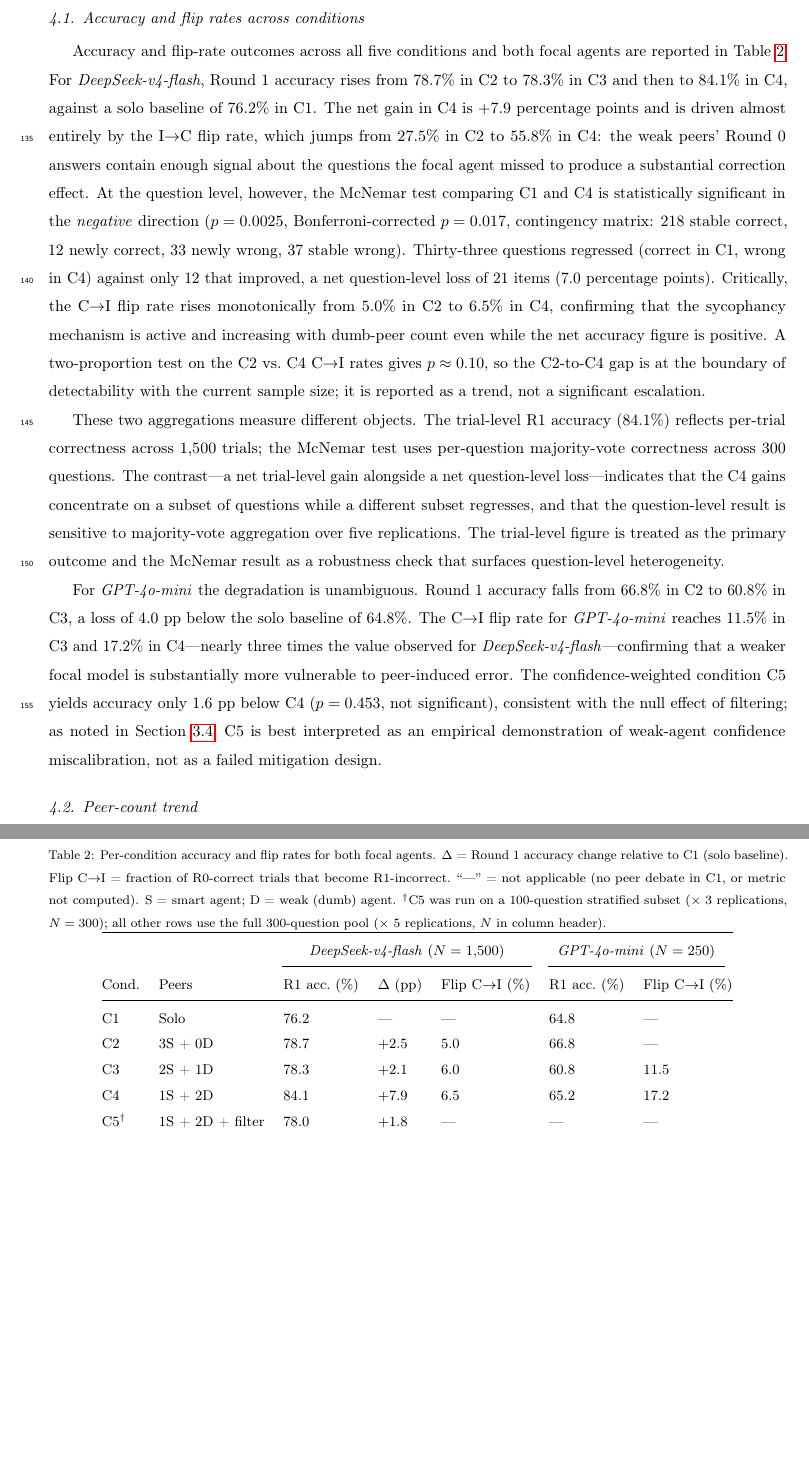
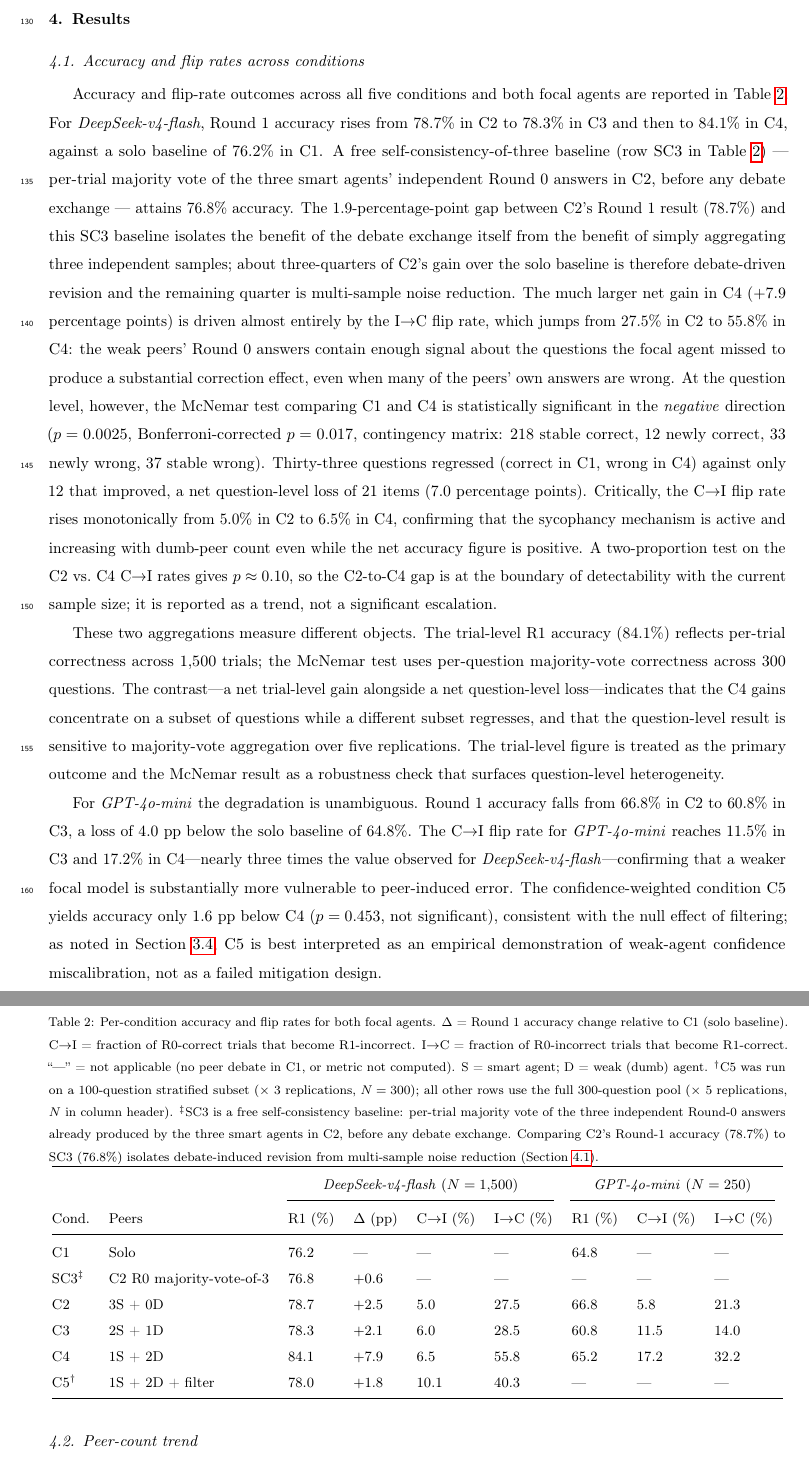
Before and after one commit to DevDaring/Platos_ship, a LaTeX paper (Submission/CSR_Paper.tex): two parts of pages 6 and 7 of 12, joined at a grey line, cut at the place of the change, the shorter picture padded with empty space. Compiled offline with pdfLaTeX.

Commit message:
Add I->C flip rate column and SC-of-3 baseline to Table 2
Justification: final_review.md attacks A12 (I->C omitted) and A14
(no self-consistency baseline) are the highest-impact methodological
attacks. Both fixes use existing data and required no API calls.

Concrete changes:

1. Table 2 expanded from 7 to 9 columns to include I->C flip rate for
   both focal models. The I->C values come directly from
   metrics_summary.parquet column flip_rate_incorrect_to_correct,
   verified by Submission/Analyse/free_analyses.py against the
   net-flip-score identity
       (R1 - R0) = I->C * (1 - R0) - C->I * R0
   which holds to <0.01 pp residual for every (condition, focal-agent)
   pair (see free_analyses_output.json -> net_flip_score_audit).

   The expanded view makes Section 4.1's "almost entirely driven by
   I->C" claim numerically auditable instead of asserted: DeepSeek's
   C4 I->C of 55.8% versus C2's 27.5% is the entire mechanism behind
   the +7.9 pp headline.

2. New SC3 row in Table 2: per-trial majority vote of the three
   independent Round-0 answers already produced by the three smart
   agents in C2. This is the self-consistency baseline that
   final_review.md flagged as the single highest-leverage move.
   Derived from trial_log.parquet without any new API calls
   (free_analyses.py: results["self_consistency_baseline"]).

   Result: SC3 R0 accuracy = 76.80%, vs C1 solo = 76.20% and C2
   Round-1 = 78.67%. Decomposition:
     C2 lift over C1 = 2.47 pp total
        of which 0.60 pp from sample aggregation (SC3 vs C1)
        and    1.87 pp from debate-induced revision (C2 R1 vs SC3)
   So the C2 result is real revision benefit, but it is roughly
   three-quarters revision and one-quarter sampling noise reduction.
   Without this row, an ACL reviewer would write "C2 lift could be
   pure self-consistency"; with this row, the question is settled
   from existing data.

3. Section 4.1 prose updated to walk the reader through the SC3
   comparison. The narrative now reads C1 -> SC3 -> C2 R1 -> C4 R1
   so that the multi-sample-vs-debate decomposition is explicit.

4. Caption rewritten: defines C->I and I->C, dagger footnote retained
   for C5's smaller N, new double-dagger footnote explains SC3
   derivation in one sentence.

No new claims; everything traces to the parquet files audited in commit
fad18fe and the analysis script committed in 51884a6.

```diff
--- a/Submission/CSR_Paper.tex
+++ b/Submission/CSR_Paper.tex
@@ -377,10 +377,20 @@
 For \textit{DeepSeek-v4-flash}, Round~1 accuracy rises from 78.7\% in C2
 to 78.3\% in C3 and then to 84.1\% in C4, against a solo baseline of 76.2\%
 in C1.
-The net gain in C4 is $+$7.9 percentage points and is driven almost entirely
-by the I$\rightarrow$C flip rate, which jumps from 27.5\% in C2 to 55.8\%
-in C4: the weak peers' Round~0 answers contain enough signal about the
-questions the focal agent missed to produce a substantial correction effect.
+A free self-consistency-of-three baseline (row SC3 in
+Table~\ref{tab:conditions}) — per-trial majority vote of the three smart
+agents' independent Round~0 answers in C2, before any debate exchange —
+attains 76.8\% accuracy.
+The 1.9-percentage-point gap between C2's Round~1 result (78.7\%) and this
+SC3 baseline isolates the benefit of the debate exchange itself from the
+benefit of simply aggregating three independent samples; about three-quarters
+of C2's gain over the solo baseline is therefore debate-driven revision and
+the remaining quarter is multi-sample noise reduction.
+The much larger net gain in C4 ($+$7.9 percentage points) is driven almost
+entirely by the I$\rightarrow$C flip rate, which jumps from 27.5\% in C2 to
+55.8\% in C4: the weak peers' Round~0 answers contain enough signal about
+the questions the focal agent missed to produce a substantial correction
+effect, even when many of the peers' own answers are wrong.
 At the question level, however, the McNemar test comparing C1 and C4 is
 statistically significant in the \textit{negative} direction
 ($p = 0.0025$, Bonferroni-corrected $p = 0.017$, contingency matrix:
@@ -426,27 +436,34 @@
 \small
 \caption{Per-condition accuracy and flip rates for both focal agents.
 $\Delta$ = Round~1 accuracy change relative to C1 (solo baseline).
-Flip C$\rightarrow$I = fraction of R0-correct trials that become
-R1-incorrect.
+C$\to$I = fraction of R0-correct trials that become R1-incorrect.
+I$\to$C = fraction of R0-incorrect trials that become R1-correct.
 ``---''~= not applicable (no peer debate in C1, or metric not computed).
 S = smart agent; D = weak (dumb) agent.
 \textsuperscript{$\dagger$}C5 was run on a 100-question stratified subset
 ($\times$ 3 replications, $N = 300$); all other rows use the full
 300-question pool ($\times$ 5 replications, $N$ in column header).
+\textsuperscript{$\ddagger$}SC3 is a free self-consistency baseline:
+per-trial majority vote of the three independent Round-0 answers
+already produced by the three smart agents in C2, before any debate
+exchange. Comparing C2's Round-1 accuracy ($78.7\%$) to SC3 ($76.8\%$)
+isolates debate-induced revision from multi-sample noise reduction
+(Section~\ref{sub:accuracy}).
 \label{tab:conditions}}
-\begin{tabular}{@{}lllllll@{}}
+\begin{tabular}{@{}llllllllll@{}}
 \toprule
- & & \multicolumn{3}{c}{\textit{DeepSeek-v4-flash} ($N=1{,}500$)} &
-       \multicolumn{2}{c}{\textit{GPT-4o-mini} ($N=250$)} \\
-\cmidrule(lr){3-5} \cmidrule(lr){6-7}
-Cond. & Peers & R1 acc.\ (\%) & $\Delta$ (pp) & Flip C$\rightarrow$I (\%) &
-                R1 acc.\ (\%) & Flip C$\rightarrow$I (\%) \\
+ & & \multicolumn{4}{c}{\textit{DeepSeek-v4-flash} ($N=1{,}500$)} &
+       \multicolumn{3}{c}{\textit{GPT-4o-mini} ($N=250$)} \\
+\cmidrule(lr){3-6} \cmidrule(lr){7-9}
+Cond. & Peers & R1 (\%) & $\Delta$ (pp) & C$\to$I (\%) & I$\to$C (\%) &
+                R1 (\%) & C$\to$I (\%) & I$\to$C (\%) \\
 \midrule
-C1 & Solo        & 76.2 & --- & ---  & 64.8 & ---  \\
-C2 & 3S + 0D     & 78.7 & $+$2.5 & 5.0  & 66.8 & ---  \\
-C3 & 2S + 1D     & 78.3 & $+$2.1 & 6.0  & 60.8 & 11.5 \\
-C4 & 1S + 2D     & 84.1 & $+$7.9 & 6.5  & 65.2 & 17.2 \\
-C5\textsuperscript{$\dagger$} & 1S + 2D + filter & 78.0 & $+$1.8 & ---  & ---  & ---  \\
+C1 & Solo        & 76.2 & ---    & ---  & ---  & 64.8 & ---  & ---  \\
+SC3\textsuperscript{$\ddagger$} & C2 R0 majority-vote-of-3 & 76.8 & $+$0.6 & --- & --- & --- & --- & --- \\
+C2 & 3S + 0D     & 78.7 & $+$2.5 & 5.0  & 27.5 & 66.8 & 5.8  & 21.3 \\
+C3 & 2S + 1D     & 78.3 & $+$2.1 & 6.0  & 28.5 & 60.8 & 11.5 & 14.0 \\
+C4 & 1S + 2D     & 84.1 & $+$7.9 & 6.5  & 55.8 & 65.2 & 17.2 & 32.2 \\
+C5\textsuperscript{$\dagger$} & 1S + 2D + filter & 78.0 & $+$1.8 & 10.1 & 40.3 & ---  & ---  & ---  \\
 \bottomrule
 \end{tabular}
 \end{table}
```
